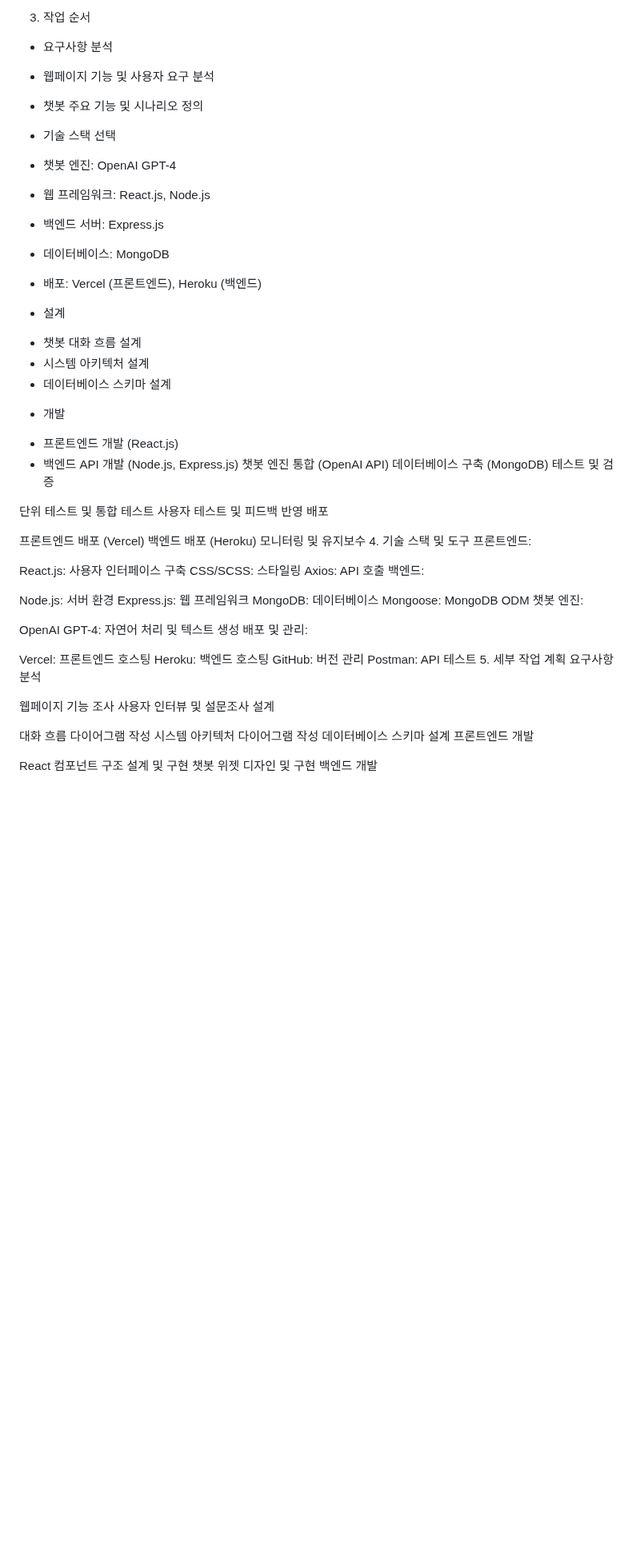
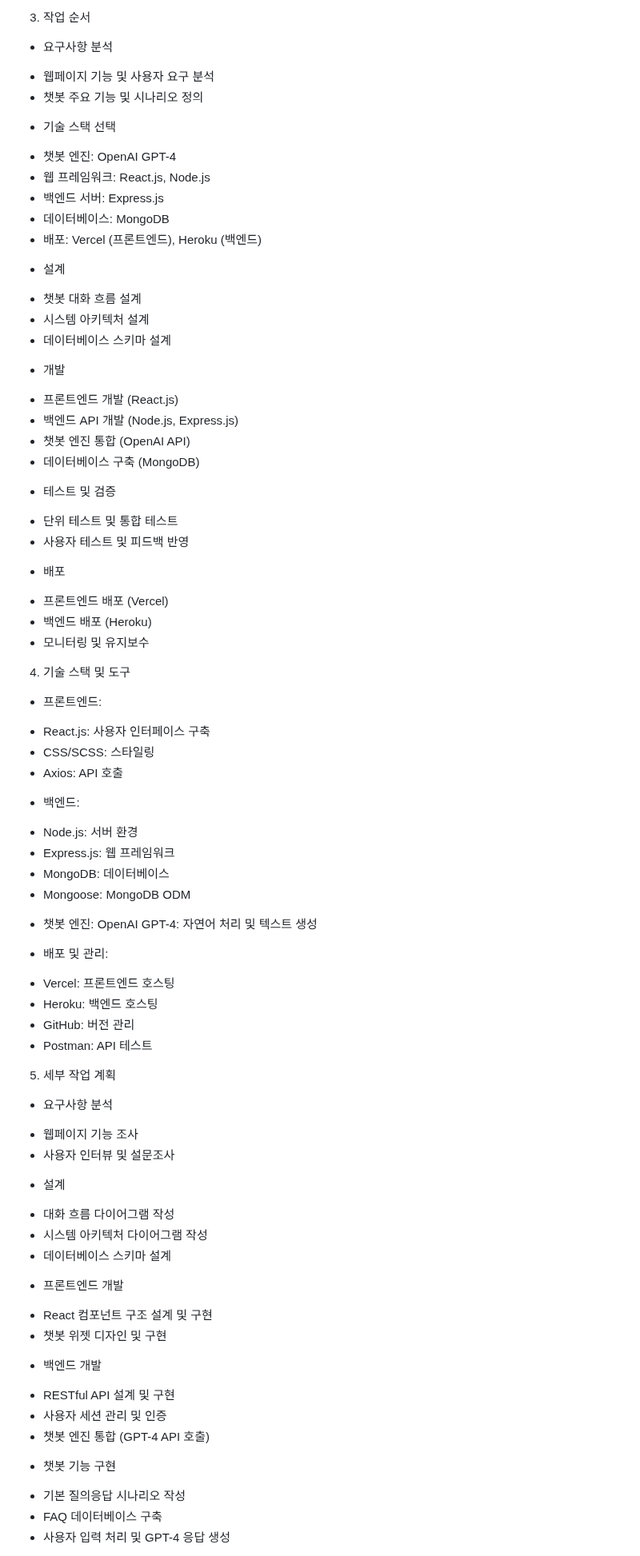
Before and after one commit to Oh-JunTaek/chatbotchallenge, a Markdown page: ver4/계획보고서.md, the part around one of its changes. Shown at 80% size. Rendered like a GitHub page; blank space fills up the shorter version.

```diff
--- a/ver4/계획보고서.md
+++ b/ver4/계획보고서.md
@@ -19,11 +19,10 @@
 
 3. 작업 순서
 * 요구사항 분석
-
 - 웹페이지 기능 및 사용자 요구 분석
 - 챗봇 주요 기능 및 시나리오 정의
-- 기술 스택 선택
 
+* 기술 스택 선택
 - 챗봇 엔진: OpenAI GPT-4
 - 웹 프레임워크: React.js, Node.js
 - 백엔드 서버: Express.js
@@ -31,60 +30,66 @@
 - 배포: Vercel (프론트엔드), Heroku (백엔드)
 
 * 설계
-
 - 챗봇 대화 흐름 설계
 - 시스템 아키텍처 설계
 - 데이터베이스 스키마 설계
 
 * 개발
-
 - 프론트엔드 개발 (React.js)
 - 백엔드 API 개발 (Node.js, Express.js)
-챗봇 엔진 통합 (OpenAI API)
-데이터베이스 구축 (MongoDB)
-테스트 및 검증
+- 챗봇 엔진 통합 (OpenAI API)
+- 데이터베이스 구축 (MongoDB)
 
-단위 테스트 및 통합 테스트
-사용자 테스트 및 피드백 반영
-배포
+* 테스트 및 검증
+- 단위 테스트 및 통합 테스트
+- 사용자 테스트 및 피드백 반영
 
-프론트엔드 배포 (Vercel)
-백엔드 배포 (Heroku)
-모니터링 및 유지보수
+* 배포
+- 프론트엔드 배포 (Vercel)
+- 백엔드 배포 (Heroku)
+- 모니터링 및 유지보수
+
 4. 기술 스택 및 도구
-프론트엔드:
+* 프론트엔드:
+- React.js: 사용자 인터페이스 구축
+- CSS/SCSS: 스타일링
+- Axios: API 호출
+* 백엔드:
+- Node.js: 서버 환경
+- Express.js: 웹 프레임워크
+- MongoDB: 데이터베이스
+- Mongoose: MongoDB ODM
 
-React.js: 사용자 인터페이스 구축
-CSS/SCSS: 스타일링
-Axios: API 호출
-백엔드:
+* 챗봇 엔진:
+OpenAI GPT-4: 자연어 처리 및 텍스트 생성
 
-Node.js: 서버 환경
-Express.js: 웹 프레임워크
-MongoDB: 데이터베이스
-Mongoose: MongoDB ODM
-챗봇 엔진:
+* 배포 및 관리:
+- Vercel: 프론트엔드 호스팅
+- Heroku: 백엔드 호스팅
+- GitHub: 버전 관리
+- Postman: API 테스트
 
-OpenAI GPT-4: 자연어 처리 및 텍스트 생성
-배포 및 관리:
+5. 세부 작업 계획
+* 요구사항 분석
+- 웹페이지 기능 조사
+- 사용자 인터뷰 및 설문조사
 
-Vercel: 프론트엔드 호스팅
-Heroku: 백엔드 호스팅
-GitHub: 버전 관리
-Postman: API 테스트
-5. 세부 작업 계획
-요구사항 분석
+* 설계
+- 대화 흐름 다이어그램 작성
+- 시스템 아키텍처 다이어그램 작성
+- 데이터베이스 스키마 설계
 
-웹페이지 기능 조사
-사용자 인터뷰 및 설문조사
-설계
+* 프론트엔드 개발
+- React 컴포넌트 구조 설계 및 구현
+- 챗봇 위젯 디자인 및 구현
 
-대화 흐름 다이어그램 작성
-시스템 아키텍처 다이어그램 작성
-데이터베이스 스키마 설계
-프론트엔드 개발
+* 백엔드 개발
+- RESTful API 설계 및 구현
+- 사용자 세션 관리 및 인증
+- 챗봇 엔진 통합 (GPT-4 API 호출)
 
-React 컴포넌트 구조 설계 및 구현
-챗봇 위젯 디자인 및 구현
-백엔드 개발
+* 챗봇 기능 구현
+- 기본 질의응답 시나리오 작성
+- FAQ 데이터베이스 구축
+- 사용자 입력 처리 및 GPT-4 응답 생성
 
```
Also changed, not shown: other parts of ver4/계획보고서.md (+16 -22 lines).
